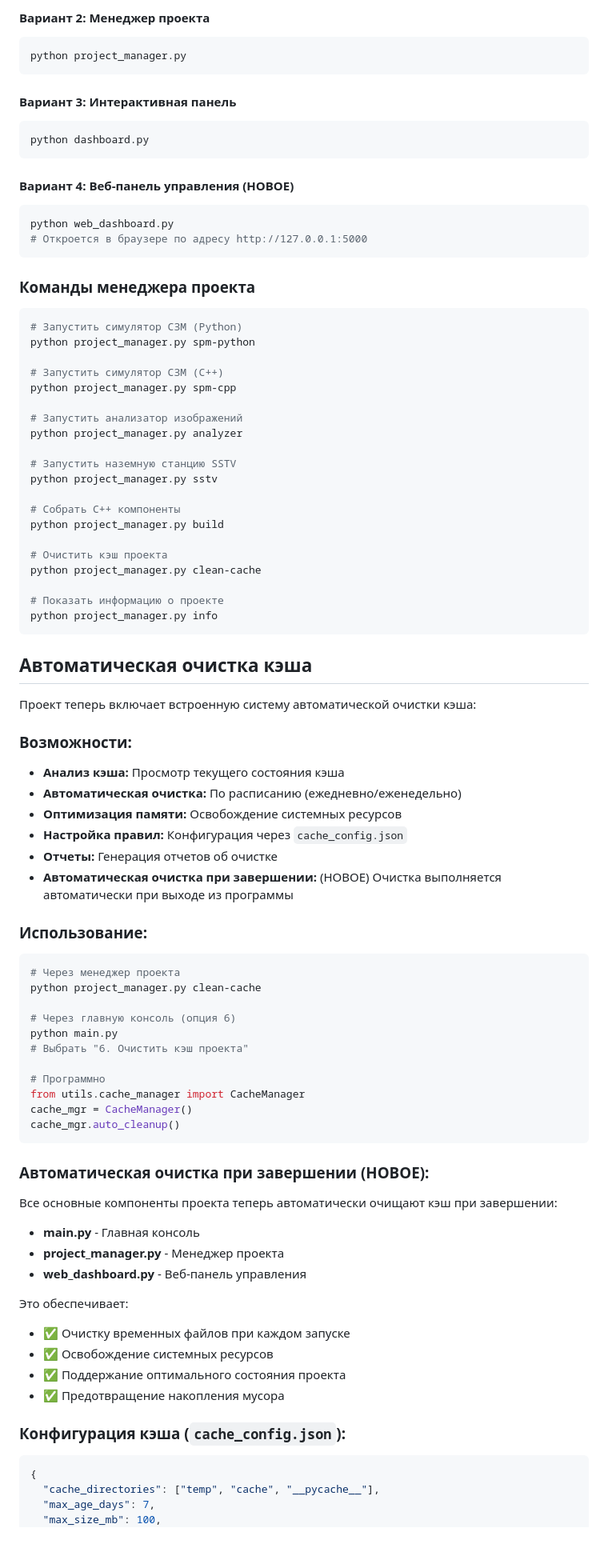
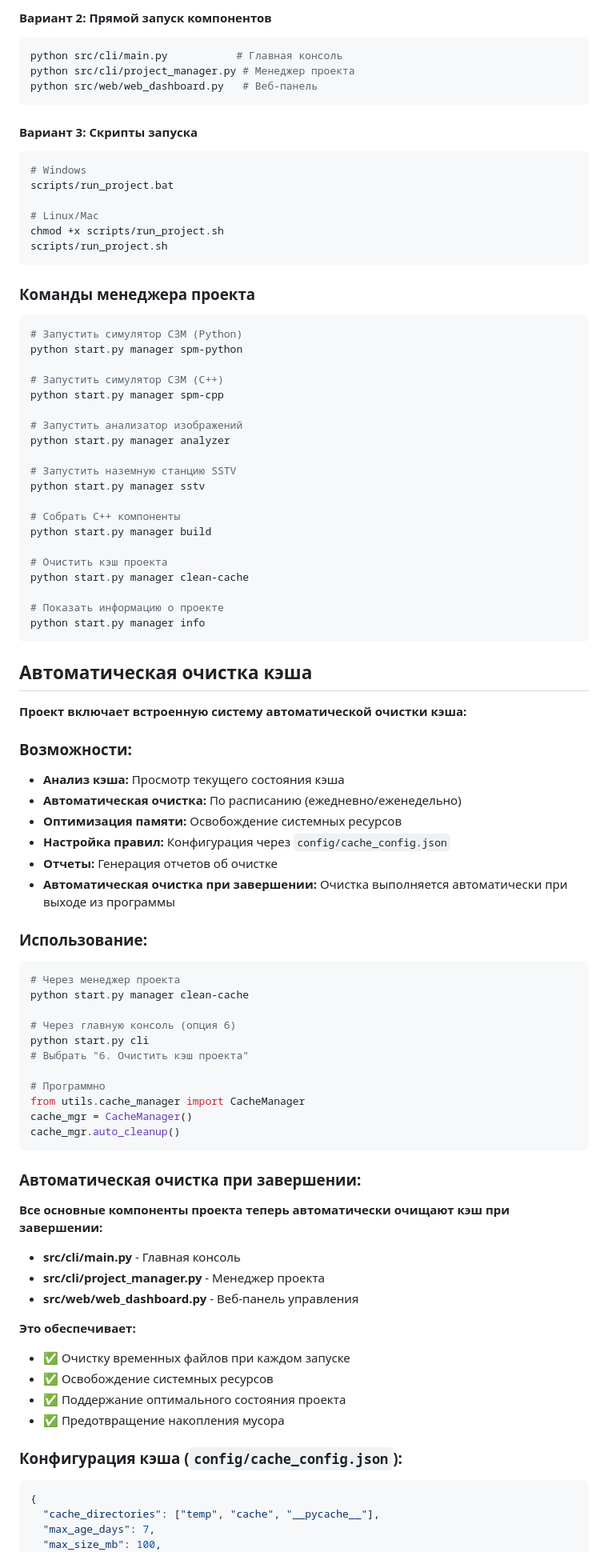
Before and after one commit to QuadDarv1ne/nanoprobe-sim-lab, a Markdown page: README.md, the part around one of its changes. Shown at 80% size. Rendered like a GitHub page.

````diff
--- a/README.md
+++ b/README.md
@@ -201,65 +174,70 @@ python main.py
 ```
 
-#### Вариант 2: Менеджер проекта
+#### Вариант 2: Прямой запуск компонентов
+
 ```bash
-python project_manager.py
+python src/cli/main.py           # Главная консоль
+python src/cli/project_manager.py # Менеджер проекта
+python src/web/web_dashboard.py   # Веб-панель
 ```
 
-#### Вариант 3: Интерактивная панель
+#### Вариант 3: Скрипты запуска
+
 ```bash
-python dashboard.py
-```
+# Windows
+scripts/run_project.bat
 
-#### Вариант 4: Веб-панель управления (НОВОЕ)
-```bash
-python web_dashboard.py
-# Откроется в браузере по адресу http://127.0.0.1:5000
+# Linux/Mac
+chmod +x scripts/run_project.sh
+scripts/run_project.sh
 ```
 
 ### Команды менеджера проекта
 
 ```bash
 # Запустить симулятор СЗМ (Python)
-python project_manager.py spm-python
+python start.py manager spm-python
 
 # Запустить симулятор СЗМ (C++)
-python project_manager.py spm-cpp
+python start.py manager spm-cpp
 
 # Запустить анализатор изображений
-python project_manager.py analyzer
+python start.py manager analyzer
 
 # Запустить наземную станцию SSTV
-python project_manager.py sstv
+python start.py manager sstv
 
 # Собрать C++ компоненты
-python project_manager.py build
+python start.py manager build
 
 # Очистить кэш проекта
-python project_manager.py clean-cache
+python start.py manager clean-cache
 
 # Показать информацию о проекте
-python project_manager.py info
+python start.py manager info
 ```
 
 ## Автоматическая очистка кэша
 
-Проект теперь включает встроенную систему автоматической очистки кэша:
+**Проект включает встроенную систему автоматической очистки кэша:**
 
 ### Возможности:
+
 - **Анализ кэша:** Просмотр текущего состояния кэша
 - **Автоматическая очистка:** По расписанию (ежедневно/еженедельно)
 - **Оптимизация памяти:** Освобождение системных ресурсов
-- **Настройка правил:** Конфигурация через `cache_config.json`
+- **Настройка правил:** Конфигурация через `config/cache_config.json`
 - **Отчеты:** Генерация отчетов об очистке
-- **Автоматическая очистка при завершении:** (НОВОЕ) Очистка выполняется автоматически при выходе из программы
+- **Автоматическая очистка при завершении:** Очистка выполняется автоматически при выходе из программы
 
 ### Использование:
+
 ```bash
 # Через менеджер проекта
-python project_manager.py clean-cache
+python start.py manager clean-cache
 
 # Через главную консоль (опция 6)
-python main.py
+python start.py cli
 # Выбрать "6. Очистить кэш проекта"
 
 # Программно
@@ -268,19 +246,23 @@ cache_mgr = CacheManager()
 cache_mgr.auto_cleanup()
 ```
 
-### Автоматическая очистка при завершении (НОВОЕ):
-Все основные компоненты проекта теперь автоматически очищают кэш при завершении:
-- **main.py** - Главная консоль
-- **project_manager.py** - Менеджер проекта
-- **web_dashboard.py** - Веб-панель управления
+### Автоматическая очистка при завершении:
 
-Это обеспечивает:
+**Все основные компоненты проекта теперь автоматически очищают кэш при завершении:**
+
+- **src/cli/main.py** - Главная консоль
+- **src/cli/project_manager.py** - Менеджер проекта
+- **src/web/web_dashboard.py** - Веб-панель управления
+
+**Это обеспечивает:**
+
 - ✅ Очистку временных файлов при каждом запуске
 - ✅ Освобождение системных ресурсов
 - ✅ Поддержание оптимального состояния проекта
 - ✅ Предотвращение накопления мусора
 
-### Конфигурация кэша (`cache_config.json`):
+### Конфигурация кэша (`config/cache_config.json`):
+
 ```json
 {
   "cache_directories": ["temp", "cache", "__pycache__"],
````
Also changed, not shown: other parts of README.md (+86 -110 lines).
